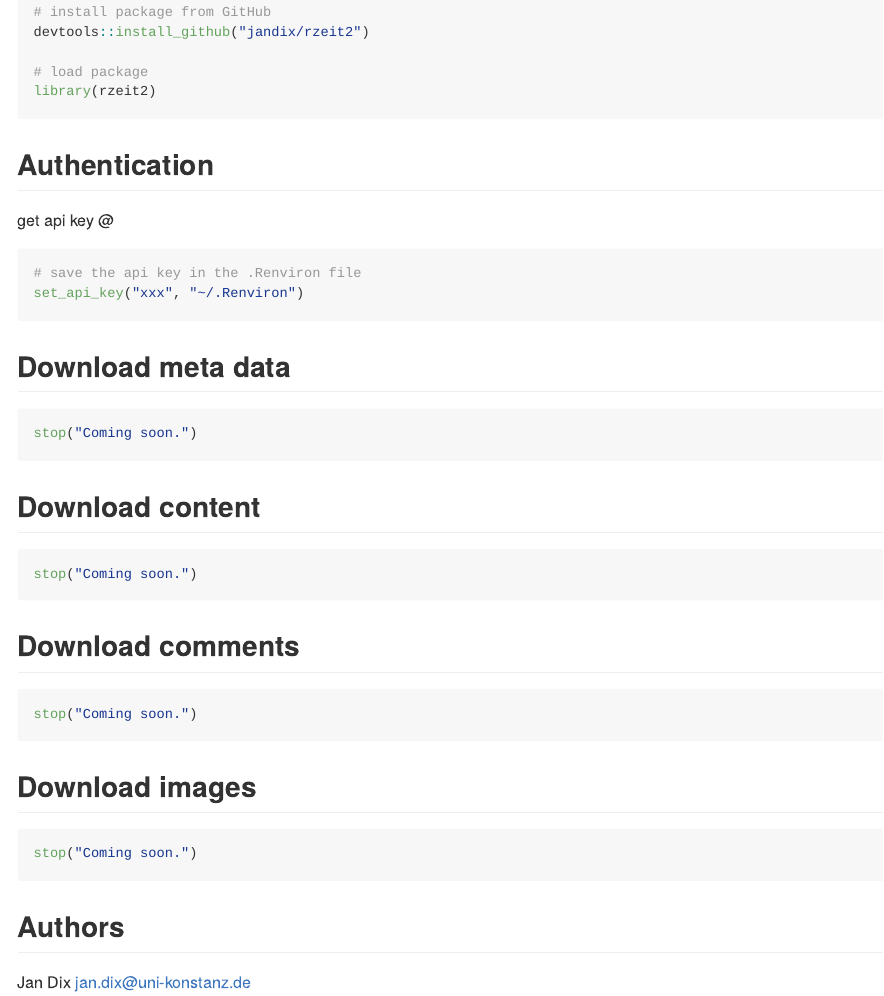
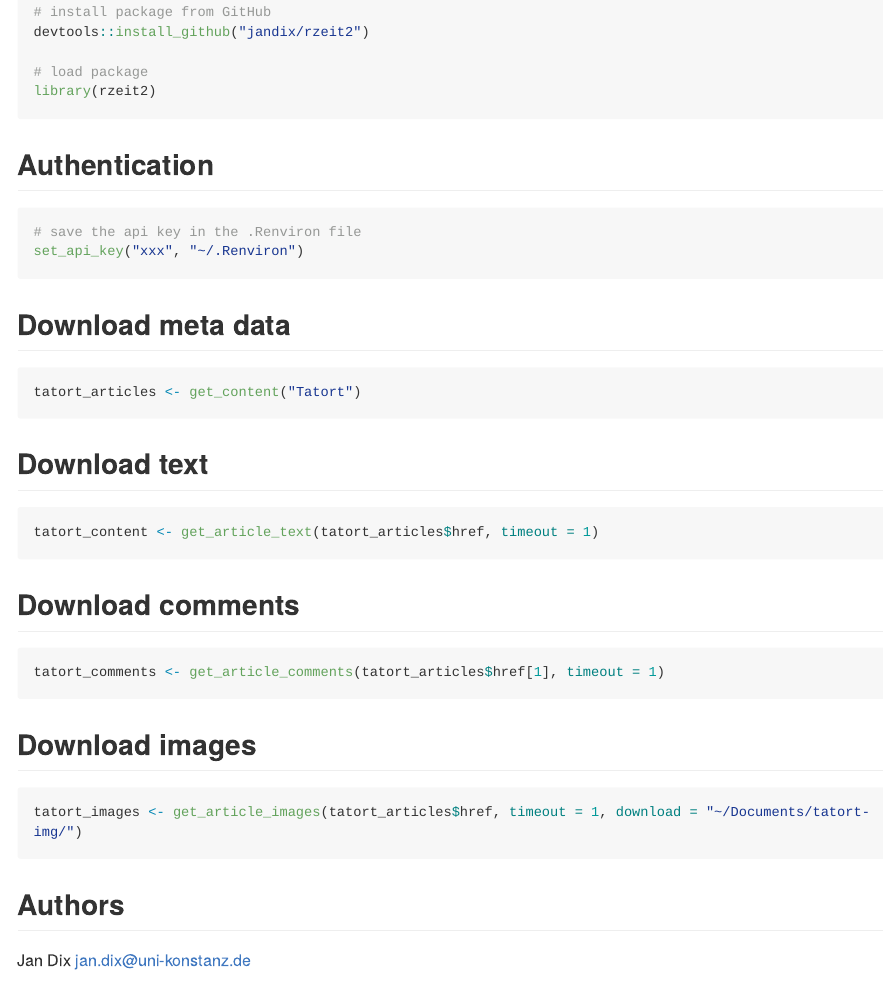
Before and after one commit to jandix/rzeit2, an R Markdown document (README.Rmd): the page in a window 1100 px wide, from 900 px down. The pictures show the output file README.md that the author committed with the source, drawn offline in the style of GitHub; long lines of code are wrapped; badge pictures from the web are left out.

Commit message:
add new functions

````diff
--- a/README.Rmd
+++ b/README.Rmd
@@ -59,8 +59,6 @@ library(rzeit2)
 
 ## Authentication
 
-get api key @
-
 ```{r, eval=FALSE}
 # save the api key in the .Renviron file
 set_api_key("xxx", "~/.Renviron")
@@ -69,26 +67,26 @@ set_api_key("xxx", "~/.Renviron")
 ## Download meta data
 
 ```{r, eval=FALSE}
-stop("Coming soon.")
+tatort_articles <- get_content("Tatort")
 ```
 
 
-## Download content
+## Download text
 
 ```{r, eval=FALSE}
-stop("Coming soon.")
+tatort_content <- get_article_text(tatort_articles$href, timeout = 1)
 ```
 
 ## Download comments
 
 ```{r, eval=FALSE}
-stop("Coming soon.")
+tatort_comments <- get_article_comments(tatort_articles$href[1], timeout = 1)
 ```
 
 ## Download images
 
 ```{r, eval=FALSE}
-stop("Coming soon.")
+tatort_images <- get_article_images(tatort_articles$href, timeout = 1, download = "~/Documents/tatort-img/")
 ```
 
 ## Authors
````
Also changed, not shown: README.md.
